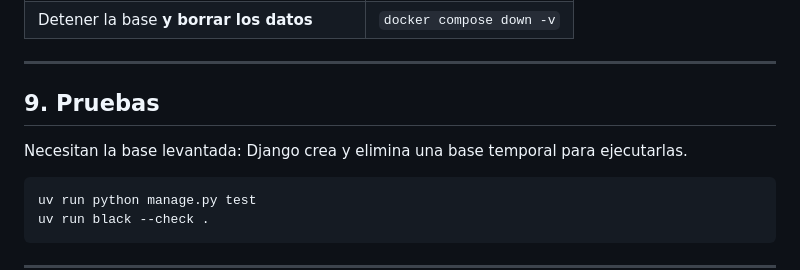
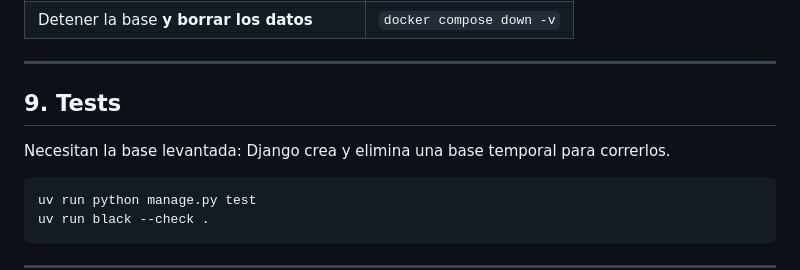
Before and after one commit to VictorDiazJauregui/django-saas-base, a Markdown page: LOCAL-SETUP.es.md, the part around one of its changes. GitHub-like rendering.

Commit message:
DOC: rename local setup guide and translate it

````diff
--- a/LEVANTAR-LOCAL.md
+++ b/LOCAL-SETUP.es.md
@@ -143,9 +145,9 @@ Los datos no se pierden: viven en el volumen, no en el contenedor.
 
 ---
 
-## 9. Pruebas
+## 9. Tests
 
-Necesitan la base levantada: Django crea y elimina una base temporal para ejecutarlas.
+Necesitan la base levantada: Django crea y elimina una base temporal para correrlos.
 
 ```bash
 uv run python manage.py test
````
Also changed, not shown: other parts of LOCAL-SETUP.es.md (+5 -3 lines), LOCAL-SETUP.md (added, +170 -0 lines).
